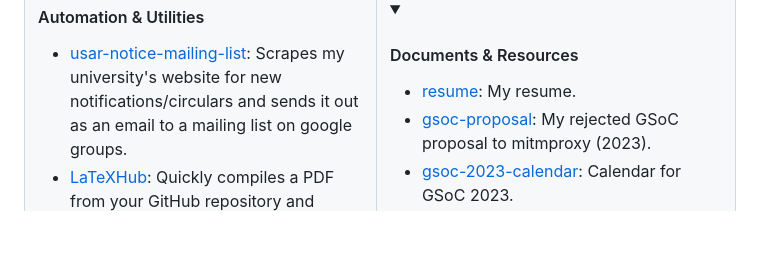
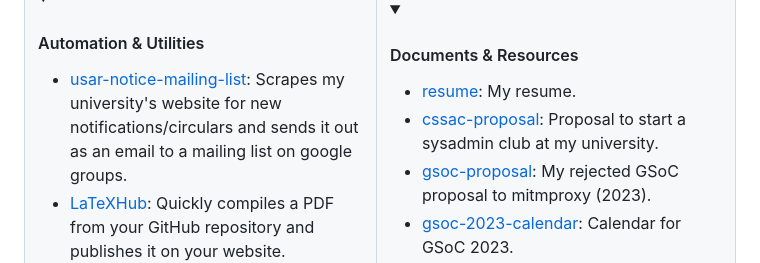
Before and after one commit to sujaldev/sujaldev, a Markdown page: README.md, the part around the change. Rendered like a GitHub page; folded sections open; blank space fills up the shorter version.

Commit message:
add cssac proposal

```diff
--- a/README.md
+++ b/README.md
@@ -112,6 +112,10 @@ Not all repositories are mentioned here.
     My resume.
 </li>
 <li>
+    <a href="https://github.com/sujaldev/cssac-proposal">cssac-proposal</a>:
+    Proposal to start a sysadmin club at my university.
+</li>
+<li>
     <a href="https://github.com/sujaldev/gsoc-proposal">gsoc-proposal</a>:
     My rejected GSoC proposal to mitmproxy (2023).
 </li>
```
